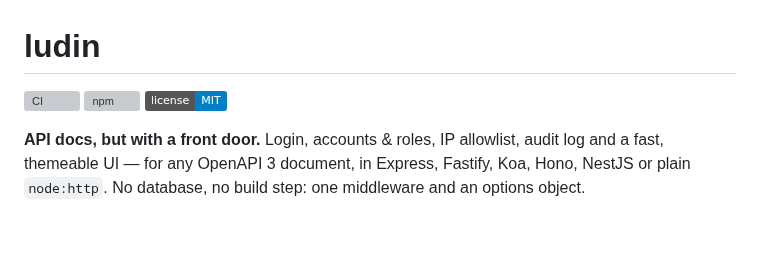
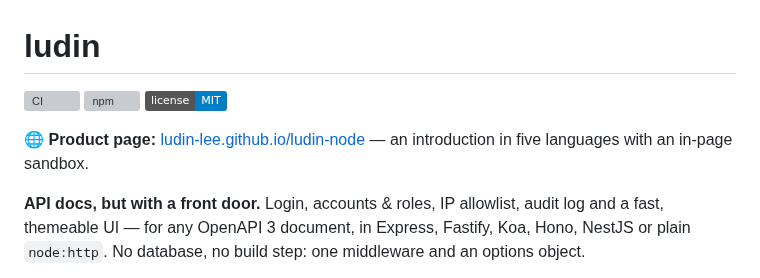
Before and after one commit to ludin-lee/ludin-node, a Markdown page: README.md, the part around one of its changes. GitHub-like rendering; badges without logos; blank space fills up the shorter version; grey boxes are pictures that could not be loaded.

```diff
--- a/README.md
+++ b/README.md
@@ -5,4 +5,6 @@
 [![license](https://img.shields.io/badge/license-MIT-blue.svg)](LICENSE)
+
+🌐 **Product page:** [ludin-lee.github.io/ludin-node](https://ludin-lee.github.io/ludin-node/) — an introduction in five languages with an in-page sandbox.
 
 **API docs, but with a front door.** Login, accounts & roles, IP allowlist, audit log and a fast, themeable UI — for any OpenAPI 3 document, in Express, Fastify, Koa, Hono, NestJS or plain `node:http`. No database, no build step: one middleware and an options object.
 
```
Also changed, not shown: other parts of README.md (+1 -1 lines), site/og.png (added), 2 other files.
